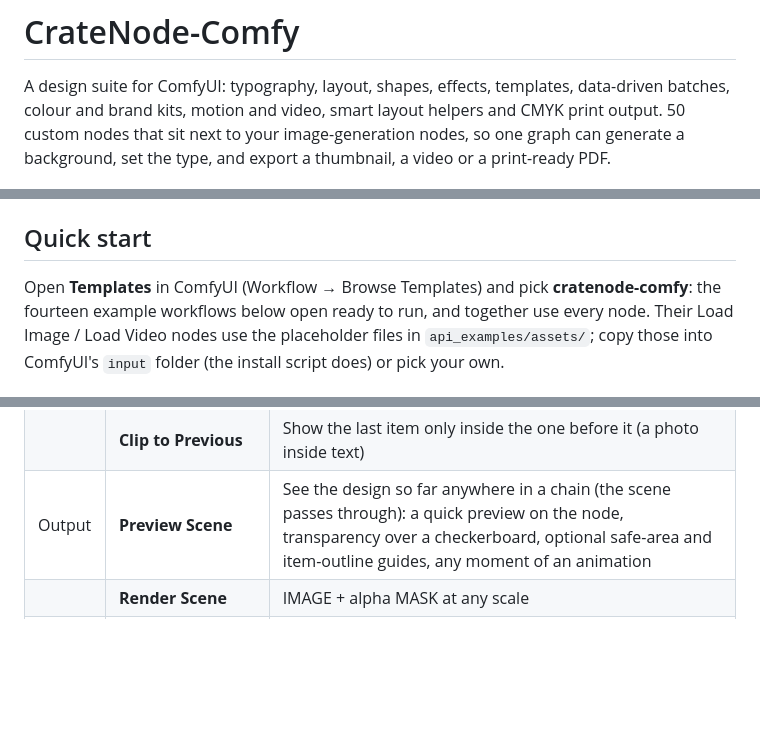
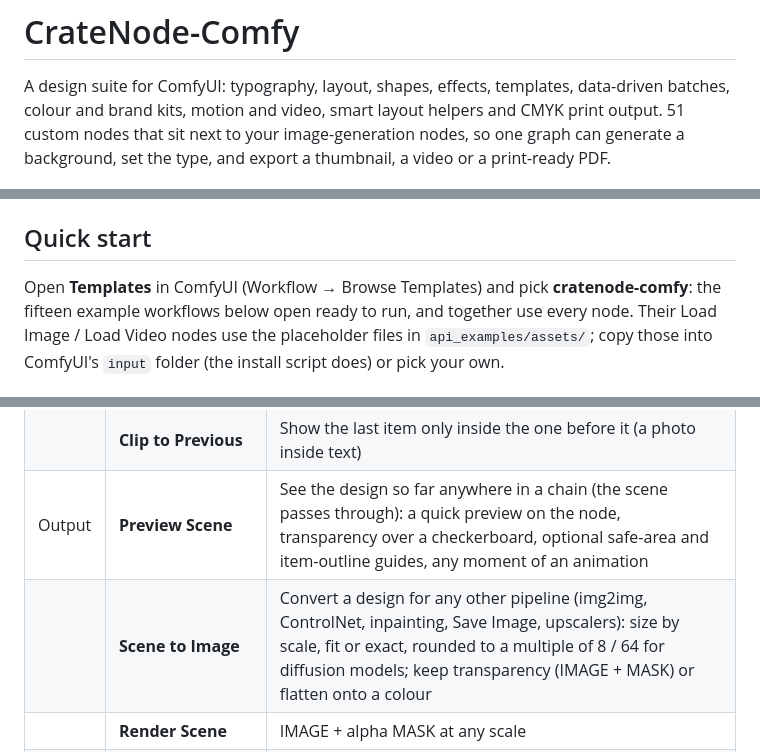
Before and after one commit to jevan2000/cratenode-comfy, a Markdown page: README.md, 3 parts joined by grey strips. Drawn GitHub-style; blank space fills up the shorter version.

```diff
--- a/README.md
+++ b/README.md
@@ -2,7 +2,7 @@
 
 A design suite for ComfyUI: typography, layout, shapes, effects, templates,
 data-driven batches, colour and brand kits, motion and video, smart layout helpers
-and CMYK print output. 50 custom nodes that sit next to your image-generation
+and CMYK print output. 51 custom nodes that sit next to your image-generation
 nodes, so one graph can generate a background, set the type, and export a
 thumbnail, a video or a print-ready PDF.
 
@@ -33,7 +33,7 @@ nodes fail with "SkIcuLoader datafile missing", copy `icudtl.dat` from
 ## Quick start
 
 Open **Templates** in ComfyUI (Workflow → Browse Templates) and pick
-**cratenode-comfy**: the fourteen example workflows below open ready to run, and
+**cratenode-comfy**: the fifteen example workflows below open ready to run, and
 together use every node. Their
 Load Image / Load Video nodes use the placeholder files in `api_examples/assets/`;
 copy those into ComfyUI's `input` folder (the install script does) or pick your own.
@@ -84,6 +84,7 @@ Full inputs and outputs: [docs/nodes.md](docs/nodes.md).
 | | **Opacity & Blend** | Opacity and 17 blend modes (multiply, screen, overlay, ...) |
 | | **Clip to Previous** | Show the last item only inside the one before it (a photo inside text) |
 | Output | **Preview Scene** | See the design so far anywhere in a chain (the scene passes through): a quick preview on the node, transparency over a checkerboard, optional safe-area and item-outline guides, any moment of an animation |
+| | **Scene to Image** | Convert a design for any other pipeline (img2img, ControlNet, inpainting, Save Image, upscalers): size by scale, fit or exact, rounded to a multiple of 8 / 64 for diffusion models; keep transparency (IMAGE + MASK) or flatten onto a colour |
 | | **Render Scene** | IMAGE + alpha MASK at any scale |
 | | **Export Image** | PNG, JPEG or WebP from a scene or any IMAGE batch: transparency kept (PNG/WebP) or flattened onto a matte, scale, DPI tag, sRGB profile, workflow embedded, and a `max_kb` budget that lowers quality until the file fits |
 | | **Save PDF** | Vector PDF, fonts embedded |
```
Also changed, not shown: other parts of README.md (+1 -0 lines), CHANGELOG.md (+7 -0 lines), docs/nodes.md (+19 -1 lines), example_workflows/scene_to_image.jpg (added), 6 other files.
